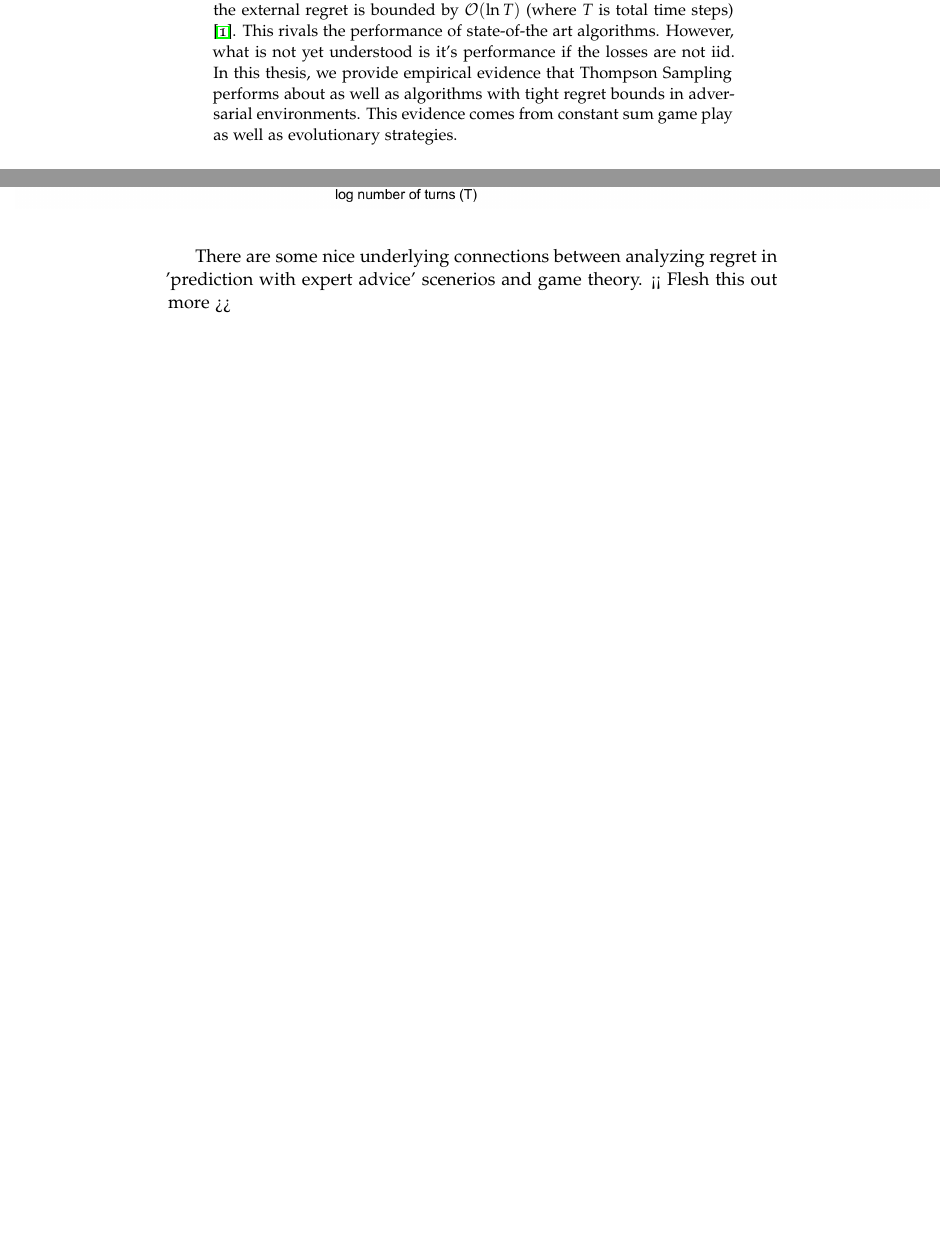
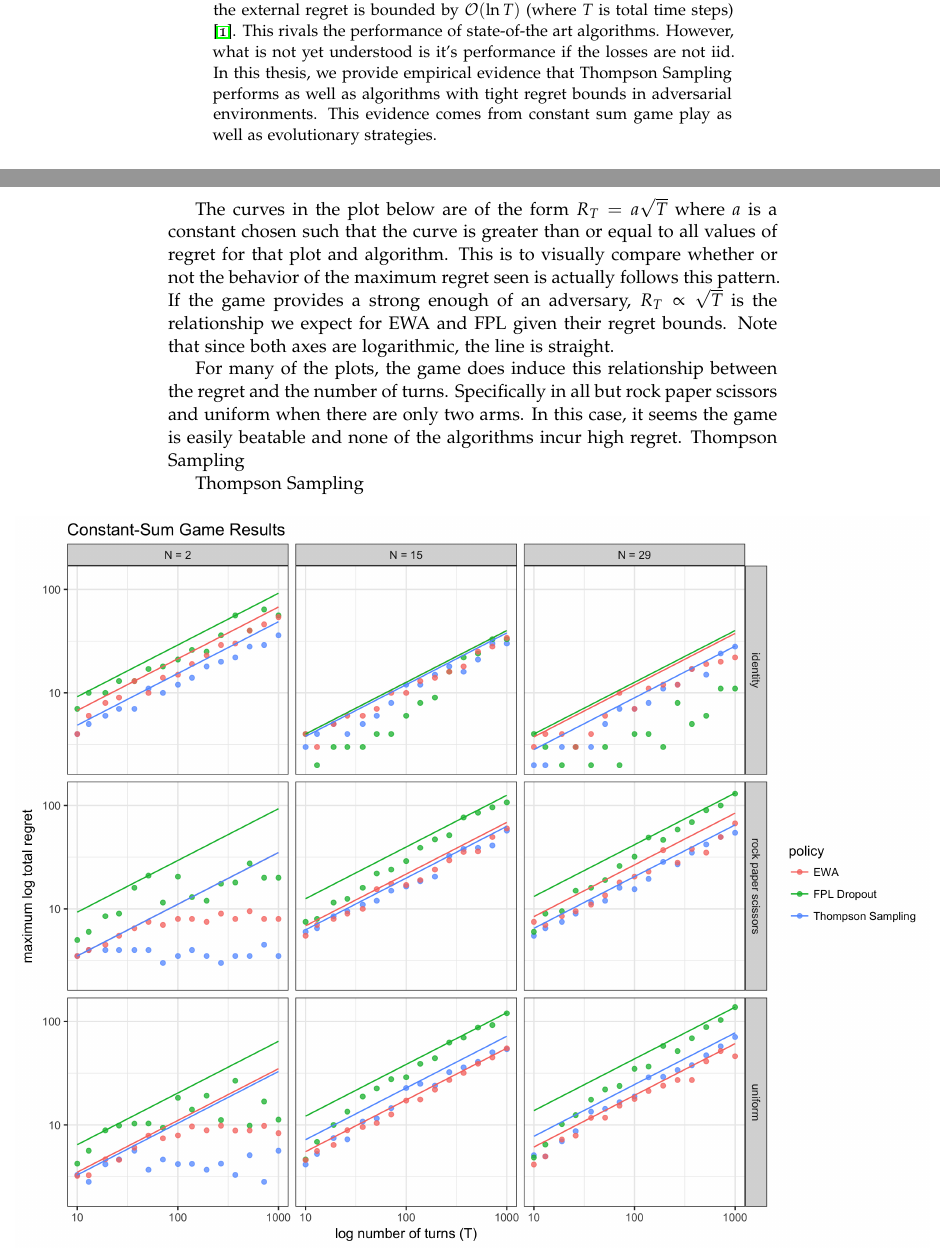
Before and after one commit to TravisDunlop/thompson-sampling-thesis, a LaTeX thesis (writing/thesis.tex): two parts of pages 1 and 6 of 9, joined at a grey line, cut so that both start at the same text, the shorter picture padded with empty space. The pictures show the PDF file writing/thesis.pdf that the author committed with the source.

Commit message:
adding some more text

```diff
--- a/writing/thesis.tex
+++ b/writing/thesis.tex
@@ -25,7 +25,7 @@
 	\maketitle
 
 	\begin{abstract}
-		Thompson Sampling is an increasingly popular family of algorithms for decision making in online optimization.  And, this is for good reason.  If the loss of each action is independent and identically distributed, the external regret is bounded by $\mathcal{O}(\ln T)$ (where $T$ is total time steps) \cite{agrawal}. This rivals the performance of state-of-the art algorithms.  However, what is not yet understood is it's performance if the losses are not iid.  In this thesis, we provide empirical evidence that Thompson Sampling performs about as well as algorithms with tight regret bounds in adversarial environments.  This evidence comes from constant sum game play as well as evolutionary strategies.
+		Thompson Sampling is an increasingly popular family of algorithms for decision making in online optimization.  And, this is for good reason.  If the loss of each action is independent and identically distributed, the external regret is bounded by $\mathcal{O}(\ln T)$ (where $T$ is total time steps) \cite{agrawal}. This rivals the performance of state-of-the art algorithms.  However, what is not yet understood is it's performance if the losses are not iid.  In this thesis, we provide empirical evidence that Thompson Sampling performs as well as algorithms with tight regret bounds in adversarial environments.  This evidence comes from constant sum game play as well as evolutionary strategies.
 	\end{abstract}
 
 	\section{Introduction}
@@ -182,19 +182,23 @@
 		\item Beta-Bernoulli Thompson Sampling
 		\item Exponential weighted averaging (EWA) - with learning rate $\eta_t = \sqrt{8 (\ln{N})/t}$
 		\item Follow the perturbed leader (FPL) with dropout perturbations -  we say $\widetilde{\ell}_{i, t} = 1$ with probability $(1 - \alpha) \ell_{i, t}$ where $\alpha \in (0, 1)$.  Decisions are made by choosing the lowest cummulative loss of $\widetilde{\ell}_{i, t}$
-	\end{itemize},  and
+	\end{itemize}
 
 	For each combination of $N, T$, payoff matrix and algorithm we play 100 rounds of the game.  The point plotted is the maximum regret of the row player found in those trials.
 
+	\pagebreak
+
+	The curves in the plot below are of the form $R_T = a \sqrt{T}$ where $a$ is a constant chosen such that the curve is greater than or equal to all values of regret for that plot and algorithm.  This is to visually compare whether or not the behavior of the maximum regret seen is actually follows this pattern. If the game provides a strong enough of an adversary, $R_T \propto \sqrt{T}$ is the relationship we expect for EWA and FPL given their regret bounds.  Note that since both axes are logarithmic, the line is straight.
+
+	For many of the plots, the game does induce this relationship between the regret and the number of turns.  Specifically in all but rock paper scissors and uniform when there are only two arms.  In this case, it seems the game is easily beatable and none of the algorithms incur high regret.  Thompson Sampling
+
+	Thompson Sampling
+
 	\begin{figure}[h!]
-		\makebox[\textwidth][c]{
-			\includegraphics[width=1.5\textwidth]{../images/game_theory/num_turns_by_regret}
-		}
+	\makebox[\textwidth][c]{
+		\includegraphics[width=1.5\textwidth]{../images/game_theory/num_turns_by_regret}
+	}
 	\end{figure}
-
-\pagebreak
-
-There are some nice underlying connections between analyzing regret in 'prediction with expert advice' scenerios and game theory.    << Flesh this out more >>
 
 
 	\pagebreak
```
Also changed, not shown: images/beta_plot.png (added), writing/thesis.pdf, 2 other files.
